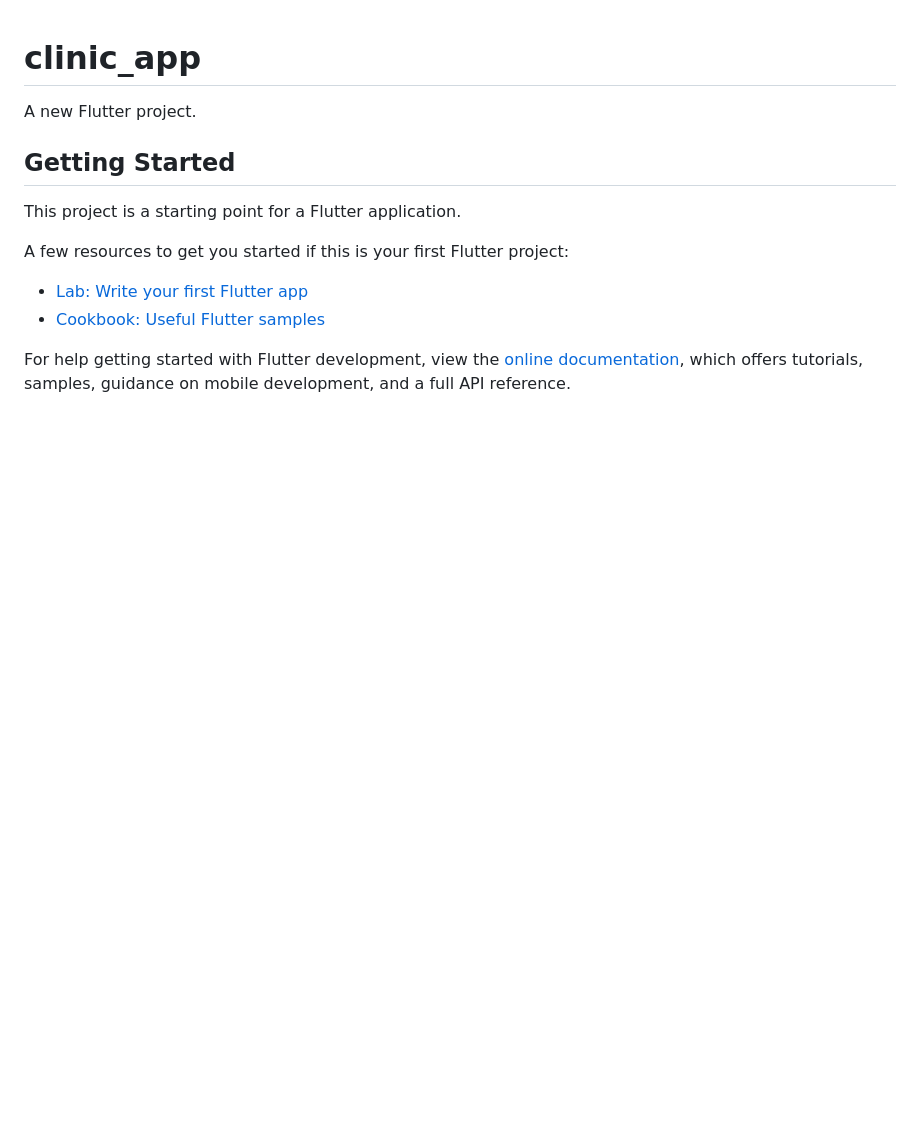
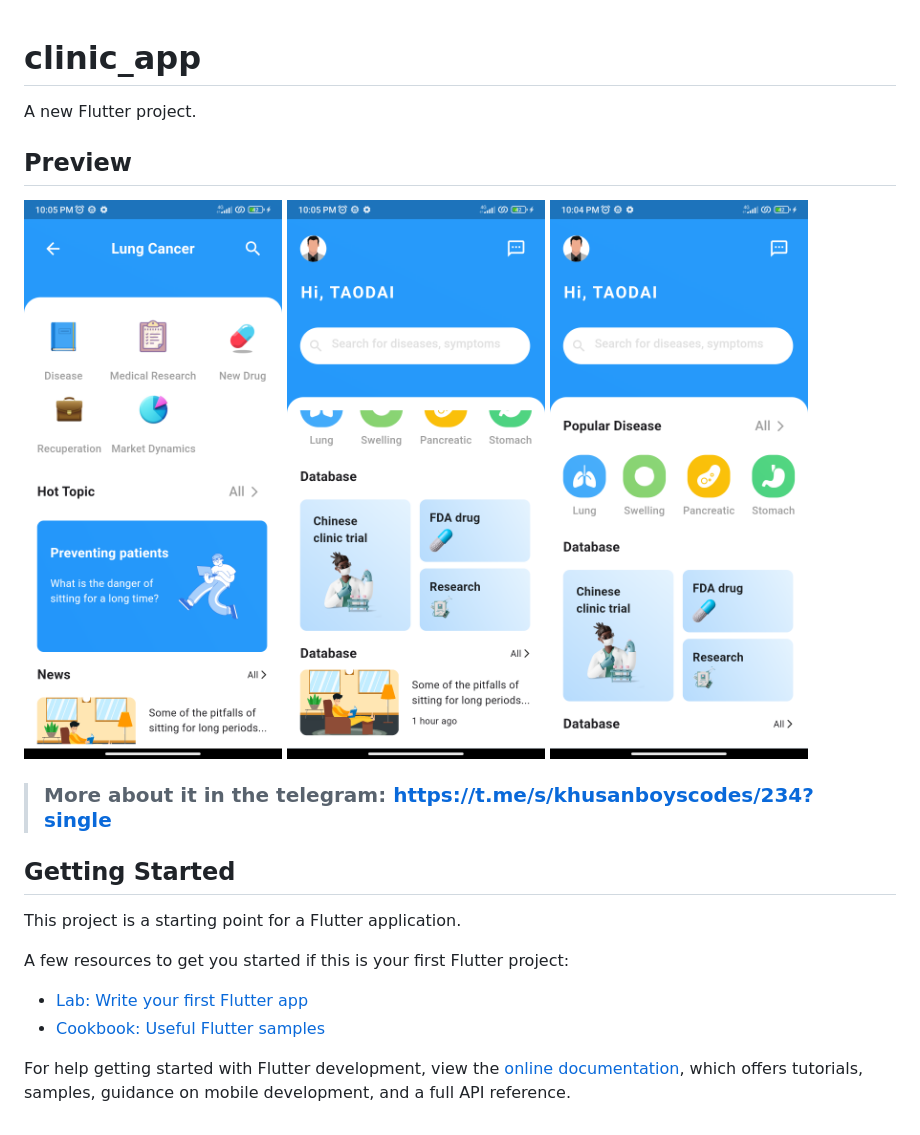
Before and after one commit to khusantoy/clinic-app-ui, a Markdown page: README.md, the part around the change. GitHub-like rendering; pictures changed too: preview/photo1.png (added), preview/photo2.png (added), preview/photo3.png (added); blank space fills up the shorter version.

Commit message:
added preview image

```diff
--- a/README.md
+++ b/README.md
@@ -1,6 +1,16 @@
 # clinic_app
 
 A new Flutter project.
+
+## Preview
+
+<div style="display: flex; justify-content: center;">
+    <img src="preview/photo3.png" alt="preview image 1" width="300" height="630">
+    <img src="preview/photo2.png" alt="preview image 2" width="300" height="630">
+    <img src="preview/photo1.png" alt="preview image 3" width="300" height="630">
+</div>
+
+> ### More about it in the telegram: https://t.me/s/khusanboyscodes/234?single
 
 ## Getting Started
 
```
Also changed, not shown: 1 other file.
